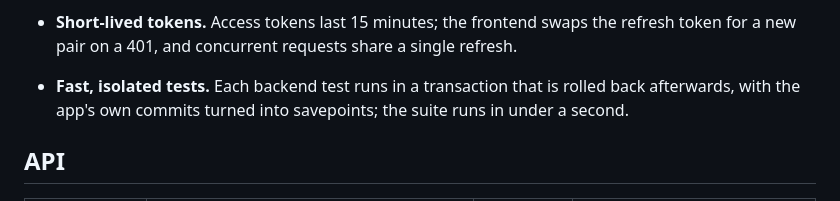
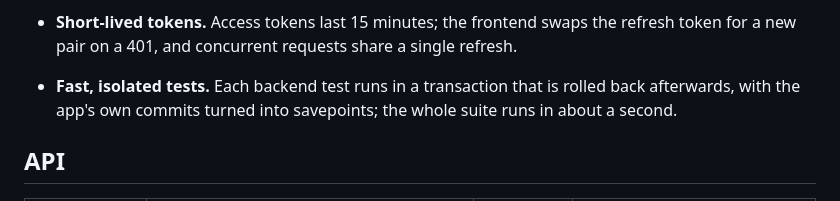
Before and after one commit to Shivasaireddy007/shopping_cart_system, a Markdown page: README.md, the part around the change. GitHub-like rendering.

Commit message:
README: correct the test suite's run time

```diff
--- a/README.md
+++ b/README.md
@@ -179,7 +179,7 @@ Measured with k6 on a 100,000-product catalog at a fixed 1,000 requests per seco
 - **Short-lived tokens.** Access tokens last 15 minutes; the frontend swaps the refresh token for a new
   pair on a 401, and concurrent requests share a single refresh.
 - **Fast, isolated tests.** Each backend test runs in a transaction that is rolled back afterwards, with
-  the app's own commits turned into savepoints; the suite runs in under a second.
+  the app's own commits turned into savepoints; the whole suite runs in about a second.
 
 ## API
 
```
